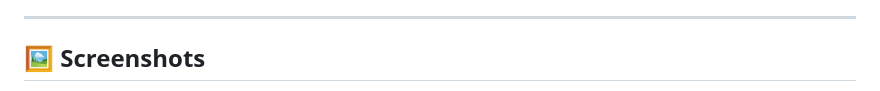
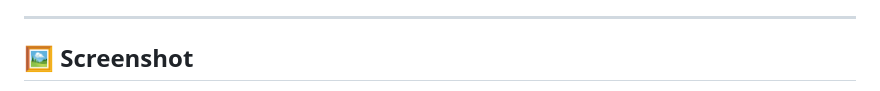
Before and after one commit to Dreamloboutique/planet-zoo-2-save-editor, a Markdown page: README.md, the part around one of its changes. Rendered like a GitHub page.

```diff
--- a/README.md
+++ b/README.md
@@ -51,7 +51,7 @@ Unlike other trainers that inject into your game's memory (which can cause crash
 
 ---
 
-## 🖼️ Screenshots
+## 🖼️ Screenshot
 
 <div align="center">
 
```
Also changed, not shown: other parts of README.md (+4 -6 lines).
